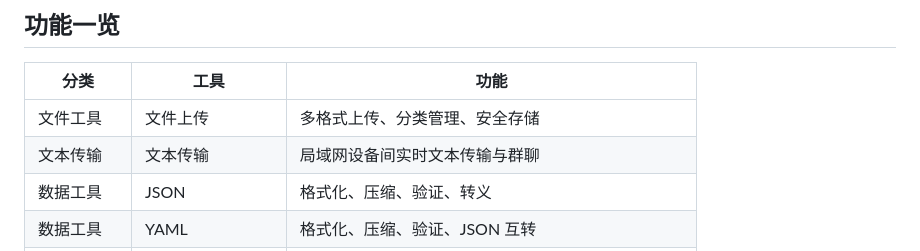
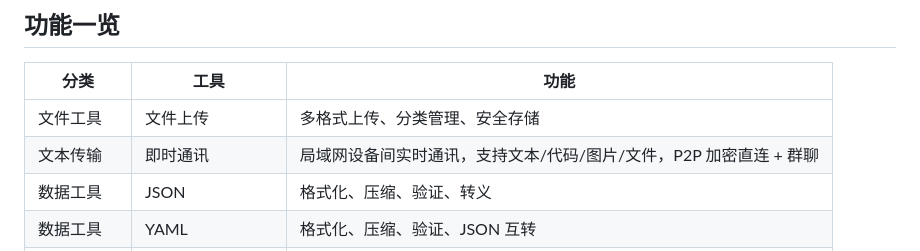
Before and after one commit to messageoom/DevToolBox, a Markdown page: README.md, the part around the change. Drawn GitHub-style.

Commit message:
docs: update CHANGELOG and README for v2.2.0 re-tag
Co-Authored-By: Claude Opus 4.8 <noreply@anthropic.com>

```diff
--- a/README.md
+++ b/README.md
@@ -15,7 +15,7 @@
 | 分类 | 工具 | 功能 |
 |------|------|------|
 | 文件工具 | 文件上传 | 多格式上传、分类管理、安全存储 |
-| 文本传输 | 文本传输 | 局域网设备间实时文本传输与群聊 |
+| 文本传输 | 即时通讯 | 局域网设备间实时通讯，支持文本/代码/图片/文件，P2P 加密直连 + 群聊 |
 | 数据工具 | JSON | 格式化、压缩、验证、转义 |
 | 数据工具 | YAML | 格式化、压缩、验证、JSON 互转 |
 | 数据工具 | Markdown 编辑器 | 实时预览、多主题、导出 HTML/PDF |
```
Also changed, not shown: CHANGELOG.md (+22 -7 lines).
